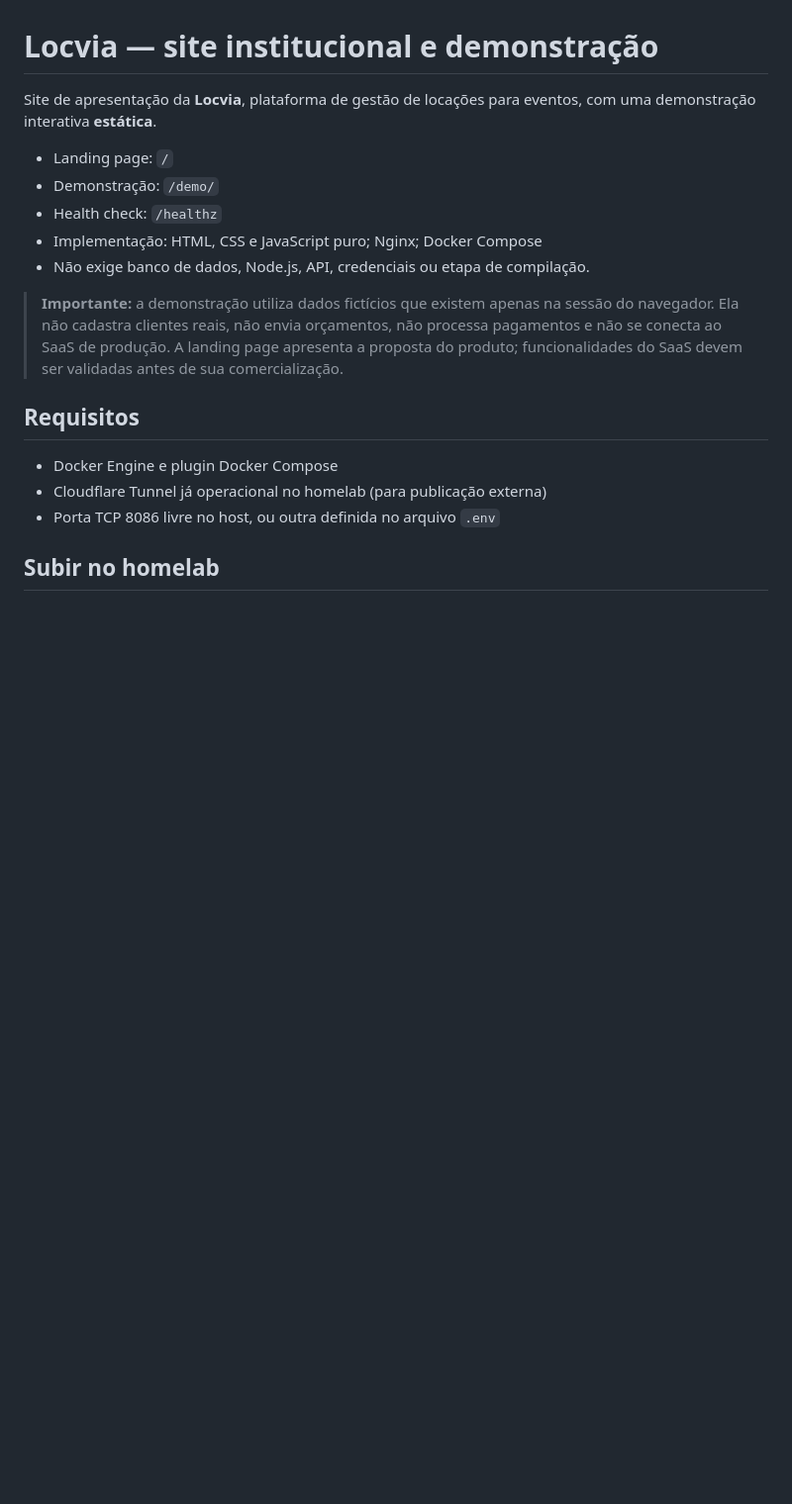
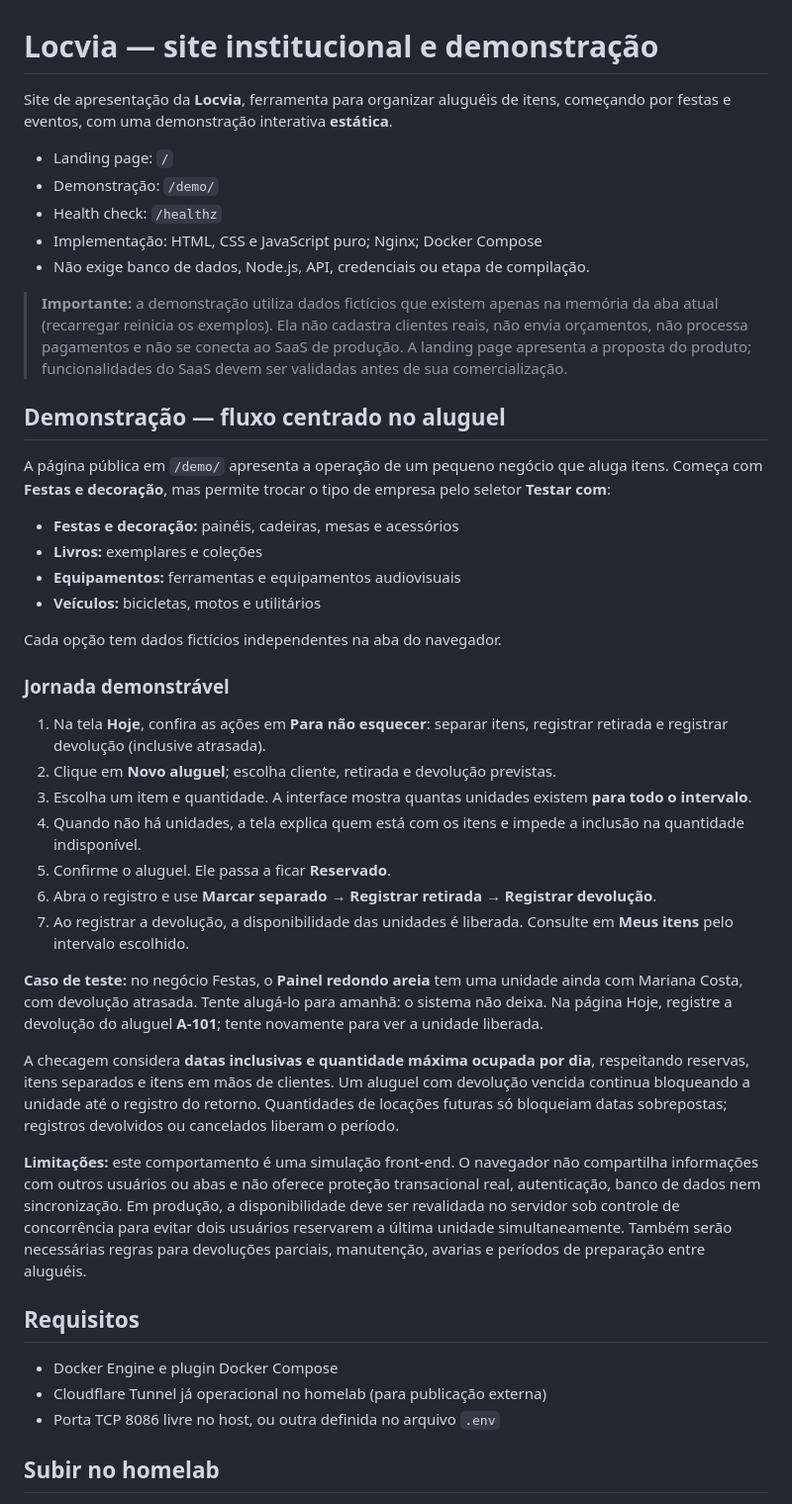
Before and after one commit to uillaneduardo/locvia-site, a Markdown page: README.md, the part around one of its changes. Shown at 99% size. Rendered like a GitHub page; blank space fills up the shorter version.

Commit message:
docs(demo): descreve fluxo simplificado e regra de disponibilidade

```diff
--- a/README.md
+++ b/README.md
@@ -1,6 +1,6 @@
 # Locvia — site institucional e demonstração
 
-Site de apresentação da **Locvia**, plataforma de gestão de locações para eventos, com uma demonstração interativa **estática**.
+Site de apresentação da **Locvia**, ferramenta para organizar aluguéis de itens, começando por festas e eventos, com uma demonstração interativa **estática**.
 
 - Landing page: `/`
 - Demonstração: `/demo/`
@@ -8,7 +8,34 @@ Site de apresentação da **Locvia**, plataforma de gestão de locações para e
 - Implementação: HTML, CSS e JavaScript puro; Nginx; Docker Compose
 - Não exige banco de dados, Node.js, API, credenciais ou etapa de compilação.
 
-> **Importante:** a demonstração utiliza dados fictícios que existem apenas na sessão do navegador. Ela não cadastra clientes reais, não envia orçamentos, não processa pagamentos e não se conecta ao SaaS de produção. A landing page apresenta a proposta do produto; funcionalidades do SaaS devem ser validadas antes de sua comercialização.
+> **Importante:** a demonstração utiliza dados fictícios que existem apenas na memória da aba atual (recarregar reinicia os exemplos). Ela não cadastra clientes reais, não envia orçamentos, não processa pagamentos e não se conecta ao SaaS de produção. A landing page apresenta a proposta do produto; funcionalidades do SaaS devem ser validadas antes de sua comercialização.
+
+## Demonstração — fluxo centrado no aluguel
+
+A página pública em `/demo/` apresenta a operação de um pequeno negócio que aluga itens. Começa com **Festas e decoração**, mas permite trocar o tipo de empresa pelo seletor **Testar com**:
+
+- **Festas e decoração:** painéis, cadeiras, mesas e acessórios
+- **Livros:** exemplares e coleções
+- **Equipamentos:** ferramentas e equipamentos audiovisuais
+- **Veículos:** bicicletas, motos e utilitários
+
+Cada opção tem dados fictícios independentes na aba do navegador.
+
+### Jornada demonstrável
+
+1. Na tela **Hoje**, confira as ações em **Para não esquecer**: separar itens, registrar retirada e registrar devolução (inclusive atrasada).
+2. Clique em **Novo aluguel**; escolha cliente, retirada e devolução previstas.
+3. Escolha um item e quantidade. A interface mostra quantas unidades existem **para todo o intervalo**.
+4. Quando não há unidades, a tela explica quem está com os itens e impede a inclusão na quantidade indisponível.
+5. Confirme o aluguel. Ele passa a ficar **Reservado**.
+6. Abra o registro e use **Marcar separado → Registrar retirada → Registrar devolução**.
+7. Ao registrar a devolução, a disponibilidade das unidades é liberada. Consulte em **Meus itens** pelo intervalo escolhido.
+
+**Caso de teste:** no negócio Festas, o **Painel redondo areia** tem uma unidade ainda com Mariana Costa, com devolução atrasada. Tente alugá-lo para amanhã: o sistema não deixa. Na página Hoje, registre a devolução do aluguel **A-101**; tente novamente para ver a unidade liberada.
+
+A checagem considera **datas inclusivas e quantidade máxima ocupada por dia**, respeitando reservas, itens separados e itens em mãos de clientes. Um aluguel com devolução vencida continua bloqueando a unidade até o registro do retorno. Quantidades de locações futuras só bloqueiam datas sobrepostas; registros devolvidos ou cancelados liberam o período.
+
+**Limitações:** este comportamento é uma simulação front-end. O navegador não compartilha informações com outros usuários ou abas e não oferece proteção transacional real, autenticação, banco de dados nem sincronização. Em produção, a disponibilidade deve ser revalidada no servidor sob controle de concorrência para evitar dois usuários reservarem a última unidade simultaneamente. Também serão necessárias regras para devoluções parciais, manutenção, avarias e períodos de preparação entre aluguéis.
 
 ## Requisitos
 
```
Also changed, not shown: other parts of README.md (+3 -3 lines).
